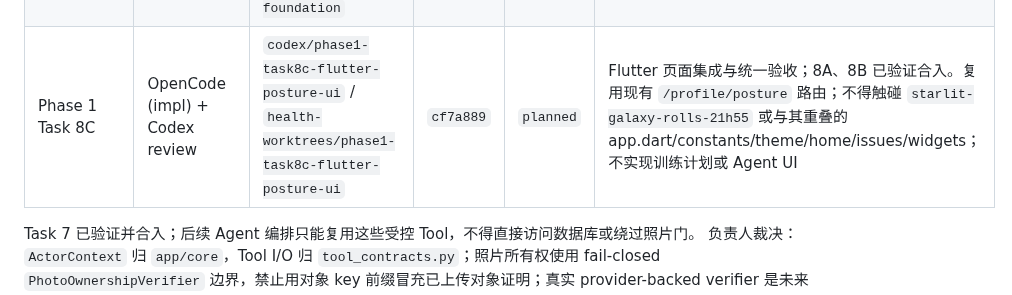
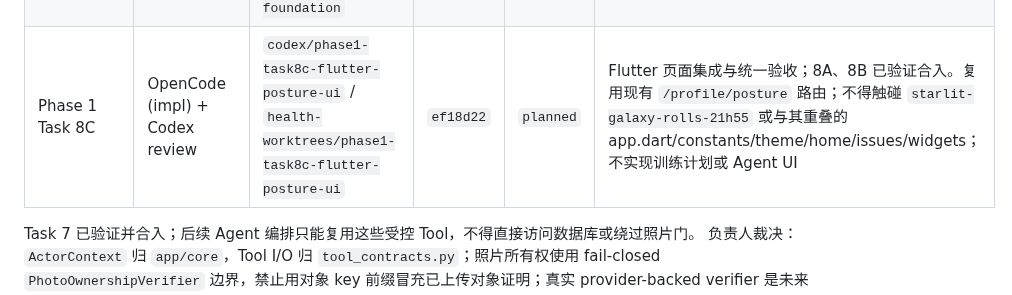
Before and after one commit to Lizz-666/health-agent, a Markdown page: docs/agent/ACTIVE_TASKS.md, the part around the change. Rendered like a GitHub page.

Commit message:
docs: record flutter posture ui worktree base

```diff
--- a/docs/agent/ACTIVE_TASKS.md
+++ b/docs/agent/ACTIVE_TASKS.md
@@ -28,7 +28,7 @@
 | Phase 1 Task 7 | OpenCode (impl) + Codex review | `codex/phase1-task7-posture-tools` / `health-worktrees/phase1-task7-posture-tools` | `1c14319` | `merged` via `4eb0bd2` | 体态 Tool 应用层（spec §10.0–§10.8）：8 个 Tool 使用真实 Pydantic 输入/输出契约，REST 与未来 Agent 共用同一应用层；JWT 注入 frozen ActorContext，照片总开关→证据门→用户同意→ownership→统一幂等/模型/事件链默认 fail closed。照片 REST 显式要求客户端 idempotency_key。Codex review 修复随机幂等键、Tool 绕过总开关、缺少用户同意、裸 dict/Any 契约、图片顺序哈希和非法 category 等问题；未创建 Tool HTTP 路由/Agent/migration，未重构 safety/confirm 幂等。主分支 `4eb0bd2` 新鲜验证：Tool 69 passed；全量 551 passed、11 个 PostgreSQL/Docker 条件测试 skipped |
 | Phase 1 Task 8A | OpenCode (impl) + Codex review | `codex/phase1-task8a-history-source` / `health-worktrees/phase1-task8a-history-source` | `55acc62` | `merged` via `9fcea74` | history 同时返回真实 `source` 与同值 `method` 兼容别名，legacy nullable source 回退 method；OpenAPI 将 source 保持为可选追加字段。Codex review 修复过时精确 keyset 断言并补 OpenAPI optional 守护；主分支全量后端 558 passed、11 个 PostgreSQL/Docker 条件测试 skipped |
 | Phase 1 Task 8B | OpenCode (impl) + Codex review | `codex/phase1-task8b-flutter-foundation` / `health-worktrees/phase1-task8b-flutter-foundation` | `55acc62` | `merged` via `cf7a889` | Flutter 类型模型、Provider、状态与 UUID 幂等基础层。Codex review 修复无效照片响应降级 normal、旧 priorities 乱序回写、安全信号 2xx 解析失败未失效旧建议、扩展自测安全字段不完整、宽松数值/枚举解析和重复确认；主分支 flutter analyze 通过、flutter test 134 passed |
-| Phase 1 Task 8C | OpenCode (impl) + Codex review | `codex/phase1-task8c-flutter-posture-ui` / `health-worktrees/phase1-task8c-flutter-posture-ui` | `cf7a889` | `planned` | Flutter 页面集成与统一验收；8A、8B 已验证合入。复用现有 `/profile/posture` 路由；不得触碰 `starlit-galaxy-rolls-21h55` 或与其重叠的 app.dart/constants/theme/home/issues/widgets；不实现训练计划或 Agent UI |
+| Phase 1 Task 8C | OpenCode (impl) + Codex review | `codex/phase1-task8c-flutter-posture-ui` / `health-worktrees/phase1-task8c-flutter-posture-ui` | `ef18d22` | `planned` | Flutter 页面集成与统一验收；8A、8B 已验证合入。复用现有 `/profile/posture` 路由；不得触碰 `starlit-galaxy-rolls-21h55` 或与其重叠的 app.dart/constants/theme/home/issues/widgets；不实现训练计划或 Agent UI |
 
 Task 7 已验证并合入；后续 Agent 编排只能复用这些受控 Tool，不得直接访问数据库或绕过照片门。
 负责人裁决：`ActorContext` 归 `app/core`，Tool I/O 归 `tool_contracts.py`；照片所有权使用
```
